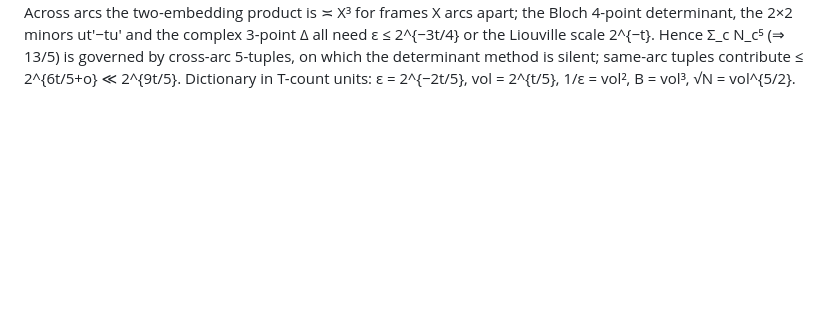
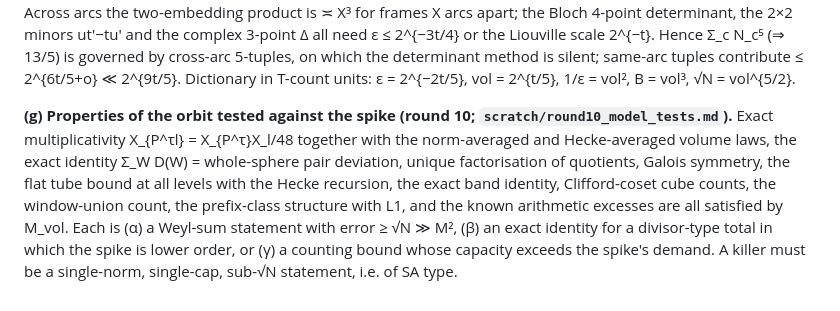
Before and after one commit to OIerYangJZ/memory-magic-exchange-law, a Markdown page: research/rate3/NOTES.md, the part around the change. Rendered like a GitHub page; blank space fills up the shorter version.

```diff
--- a/research/rate3/NOTES.md
+++ b/research/rate3/NOTES.md
@@ -750,3 +750,11 @@ is ≍ X³ for frames X arcs apart; the Bloch 4-point determinant, the 2×2 mino
 ε ≤ 2^{−3t/4} or the Liouville scale 2^{−t}. Hence Σ_c N_c⁵ (⇒ 13/5) is governed by cross-arc 5-tuples, on which the determinant
 method is silent; same-arc tuples contribute ≤ 2^{6t/5+o} ≪ 2^{9t/5}. Dictionary in T-count units: ε = 2^{−2t/5}, vol = 2^{t/5},
 1/ε = vol², B = vol³, √N = vol^{5/2}.
+
+**(g) Properties of the orbit tested against the spike (round 10; `scratch/round10_model_tests.md`).** Exact multiplicativity
+X_{P^τl} = X_{P^τ}X_l/48 together with the norm-averaged and Hecke-averaged volume laws, the exact identity Σ_W D(W) = whole-sphere
+pair deviation, unique factorisation of quotients, Galois symmetry, the flat tube bound at all levels with the Hecke recursion, the
+exact band identity, Clifford-coset cube counts, the window-union count, the prefix-class structure with L1, and the known arithmetic
+excesses are all satisfied by M_vol. Each is (α) a Weyl-sum statement with error ≥ √N ≫ M², (β) an exact identity for a divisor-type
+total in which the spike is lower order, or (γ) a counting bound whose capacity exceeds the spike's demand. A killer must be a
+single-norm, single-cap, sub-√N statement, i.e. of SA type.
```
Also changed, not shown: research/rate3/PROGRESS.md (+23 -0 lines), 1 other file.
